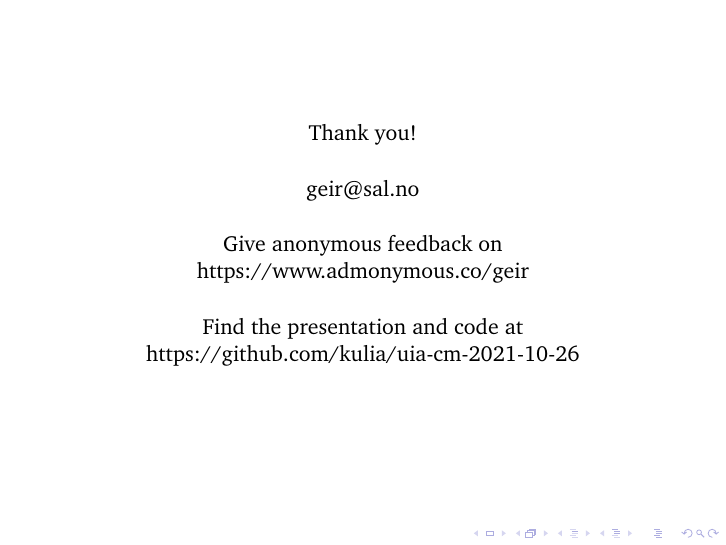
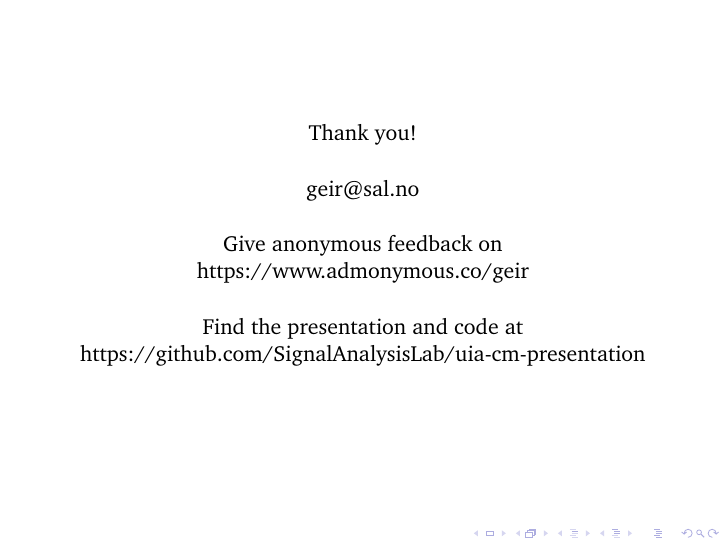
Before and after one commit to SignalAnalysisLab/uia-cm-presentation, LaTeX slides (latex/Main.tex): page 12 of 14. Compiled offline with pdfLaTeX.

Commit message:
Fix url in presentation

```diff
--- a/latex/Main.tex
+++ b/latex/Main.tex
@@ -69,7 +69,7 @@
 
     \vspace{0.5cm}
     Find the presentation and code at
-    https://github.com/kulia/uia-cm-2021-10-26
+    https://github.com/SignalAnalysisLab/uia-cm-presentation
 
 \end{frame}
 %----------------------------%
```
Also changed, not shown: latex/Main.pdf.
